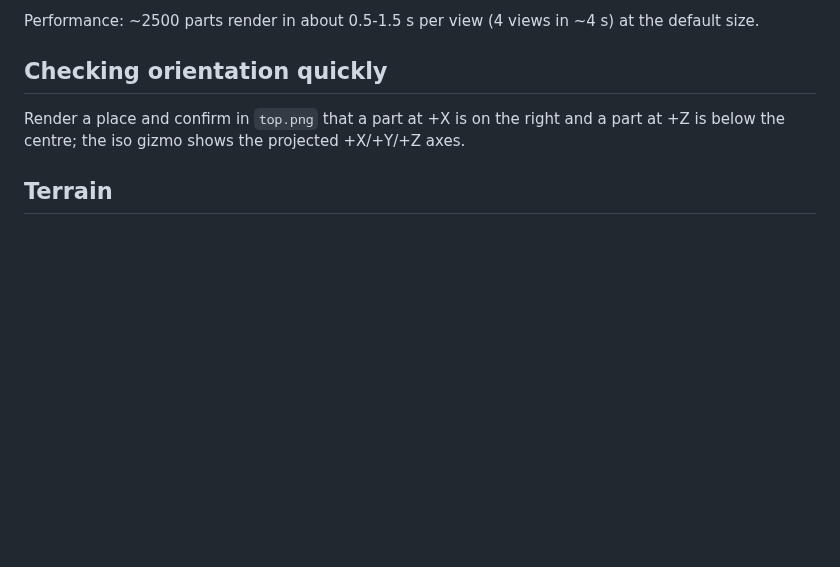
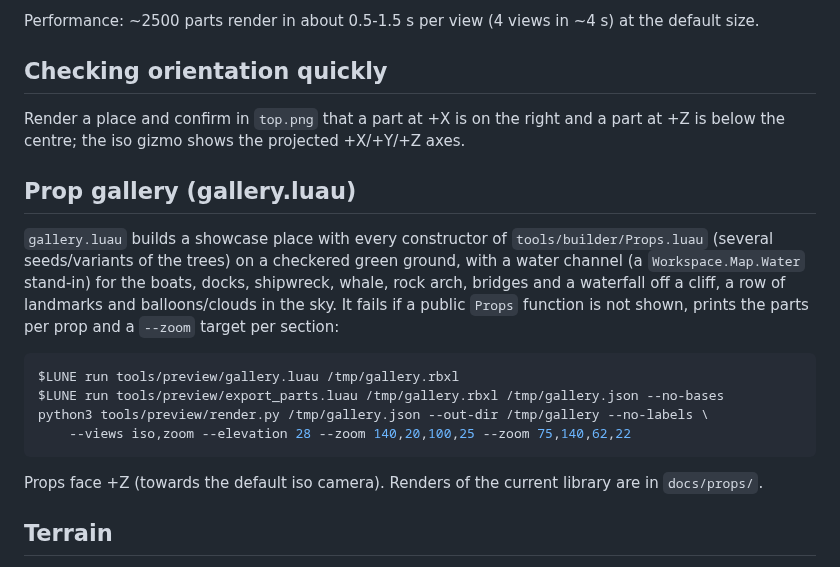
Before and after one commit to sangalnebarrel-hue/sfsffssf, a Markdown page: tools/preview/README.md, the part around the change. GitHub-like rendering; blank space fills up the shorter version.

Commit message:
World v3: voxel prop library + prop gallery
Props.luau rewritten as a bright, chunky voxel prop library (DESIGN.md §1):
- axis-aligned blocks, SmoothPlastic, Neon accents, 2-3 shade voxel shading,
  palette with all DESIGN.md names (+ extra shades, legacy v2 names kept)
- every v2 constructor kept with its signature (bridge, waterfall, signpost,
  lampPost, pine/round/palm trees, bush, flowerPatch, boats, buoy, ...) and
  restyled; Map.luau builds unchanged
- new: oak/cherry/autumn/birch/giant trees, giantMushroom, boulder,
  crystalCluster, rockArch, doubleLamp, picnicTable, billboard, planter,
  beachChair, cooler, treasureChest, anchor, fishStatue, motorboat, shipwreck,
  whale, ferrisWheel ("Wheel" group with Spin), windmill "Blades" group with
  Spin, hotAirBalloon, cloud
- bridge: plank deck, block posts, cube lanterns, entrance arches, wood/stone
- z-fight guard: coplanar faces of differently coloured blocks in a prop are
  nudged apart after building

tools/preview/gallery.luau builds a showcase place with every prop (fails if
one is missing, prints parts per prop and zoom targets); renders in docs/props/.

Co-Authored-By: Claude Opus 5.5 <noreply@anthropic.com>
Claude-Session: https://claude.ai/code/session_01RDoTGWXVN24cmvF1CFbLMH

````diff
--- a/tools/preview/README.md
+++ b/tools/preview/README.md
@@ -128,6 +128,25 @@ default size.
 
 Render a place and confirm in `top.png` that a part at +X is on the right and a part
 at +Z is below the centre; the iso gizmo shows the projected +X/+Y/+Z axes.
+
+## Prop gallery (gallery.luau)
+
+`gallery.luau` builds a showcase place with every constructor of
+`tools/builder/Props.luau` (several seeds/variants of the trees) on a checkered green
+ground, with a water channel (a `Workspace.Map.Water` stand-in) for the boats, docks,
+shipwreck, whale, rock arch, bridges and a waterfall off a cliff, a row of landmarks and
+balloons/clouds in the sky. It fails if a public `Props` function is not shown, prints the
+parts per prop and a `--zoom` target per section:
+
+```sh
+$LUNE run tools/preview/gallery.luau /tmp/gallery.rbxl
+$LUNE run tools/preview/export_parts.luau /tmp/gallery.rbxl /tmp/gallery.json --no-bases
+python3 tools/preview/render.py /tmp/gallery.json --out-dir /tmp/gallery --no-labels \
+    --views iso,zoom --elevation 28 --zoom 140,20,100,25 --zoom 75,140,62,22
+```
+
+Props face +Z (towards the default iso camera). Renders of the current library are in
+`docs/props/`.
 
 
 ## Terrain
````
Also changed, not shown: docs/props/bridges_arch_whale.png (added), docs/props/furniture.png (added), docs/props/gallery_overview.png (added), docs/props/landmarks_and_water.png (added), docs/props/trees_and_plants.png (added), docs/props/waterfall_stone_bridge.png (added), 2 other files.
